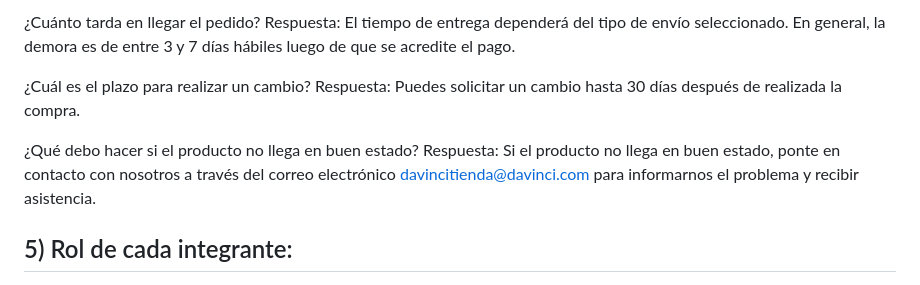
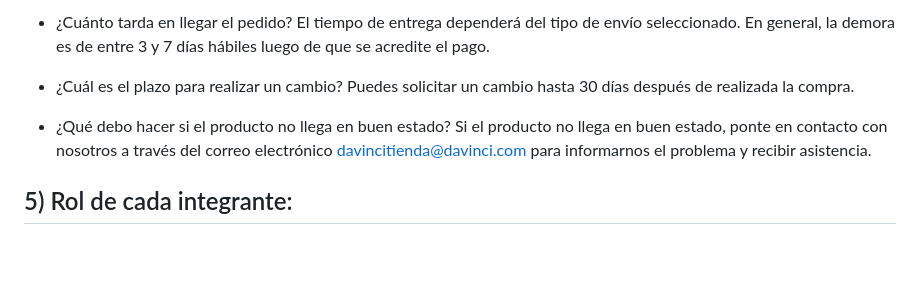
Before and after one commit to vanina-vilte/DaVinci, a Markdown page: README.md, the part around the change printed below. GitHub-like rendering; blank space fills up the shorter version.

```diff
--- a/README.md
+++ b/README.md
@@ -135,12 +126,9 @@ Respuesta: Realizamos envíos a todo el país.
 
-¿Cuánto tarda en llegar el pedido?
-Respuesta: El tiempo de entrega dependerá del tipo de envío seleccionado. En general, la demora es de entre 3 y 7 días hábiles luego de que se acredite el pago.
+- ¿Cuánto tarda en llegar el pedido? El tiempo de entrega dependerá del tipo de envío seleccionado. En general, la demora es de entre 3 y 7 días hábiles luego de que se acredite el pago.
 
-¿Cuál es el plazo para realizar un cambio?
-Respuesta: Puedes solicitar un cambio hasta 30 días después de realizada la compra.
+- ¿Cuál es el plazo para realizar un cambio? Puedes solicitar un cambio hasta 30 días después de realizada la compra.
 
-¿Qué debo hacer si el producto no llega en buen estado?
-Respuesta: Si el producto no llega en buen estado, ponte en contacto con nosotros a través del correo electrónico davincitienda@davinci.com para informarnos el problema y recibir asistencia.
+- ¿Qué debo hacer si el producto no llega en buen estado? Si el producto no llega en buen estado, ponte en contacto con nosotros a través del correo electrónico davincitienda@davinci.com para informarnos el problema y recibir asistencia.
 
 
 ## 5) Rol de cada integrante:
```
Also changed, not shown: other parts of README.md (+41 -50 lines).
